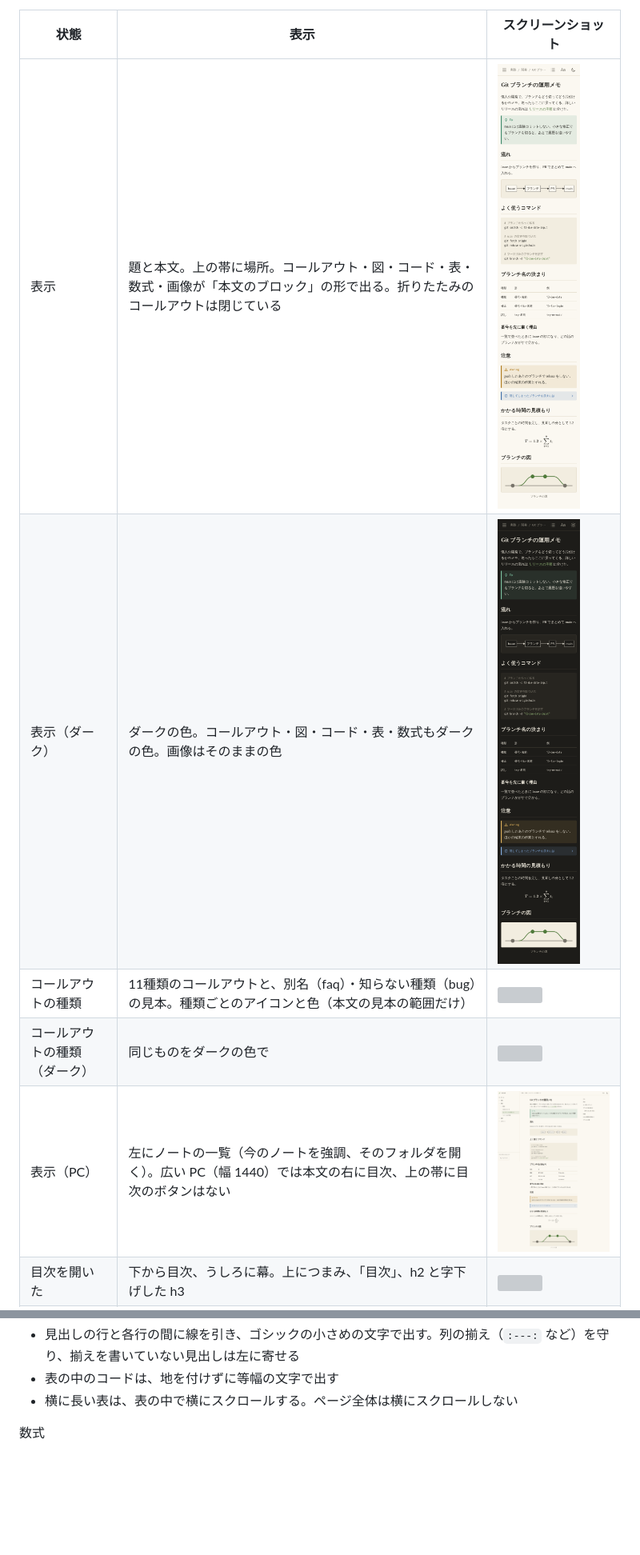
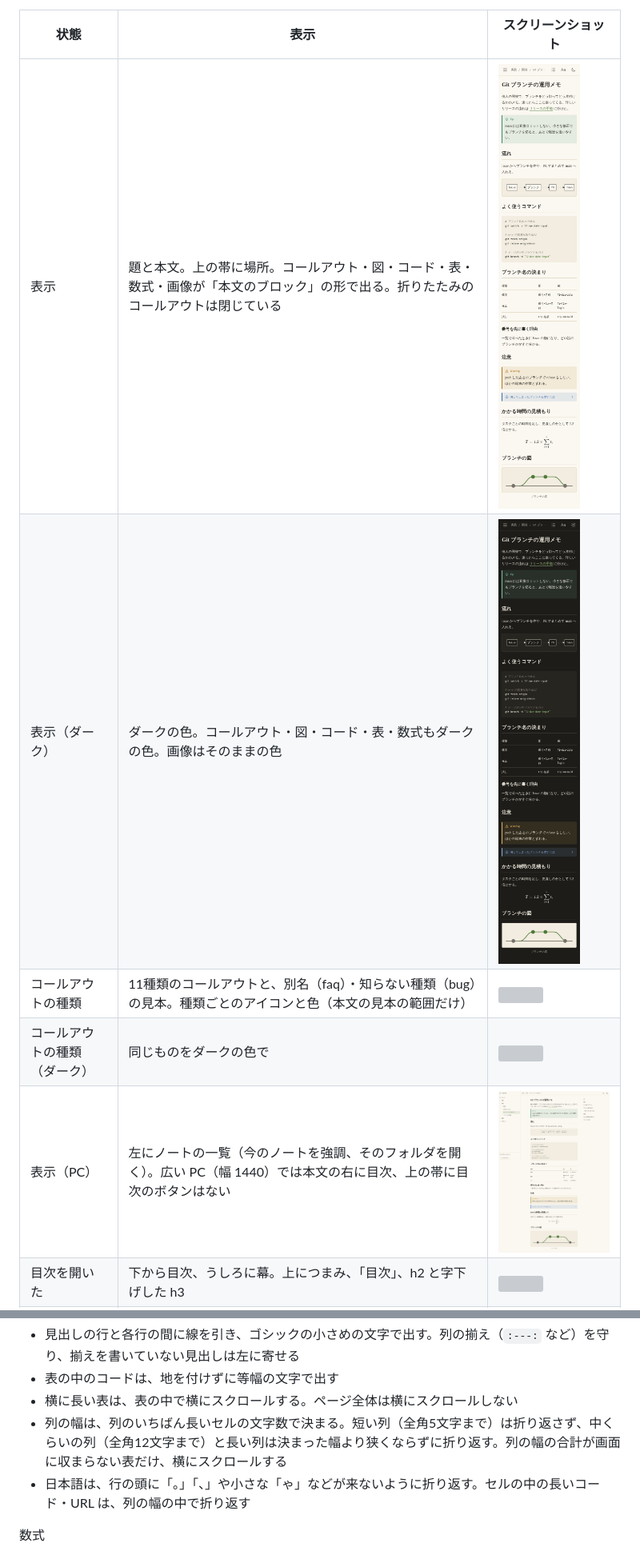
Before and after one commit to tsubokura14/md-leaf, a Markdown page: docs/specs/notes.md, 2 parts joined by grey strips. Shown at 80% size. Rendered like a GitHub page; pictures changed too: docs/specs/screens/note-default-dark.png, docs/specs/screens/note-default-pc.png, docs/specs/screens/note-default.png; blank space fills up the shorter version; grey boxes are pictures that could not be loaded.

Commit message:
表の列の幅に合わせて、仕様と画面の画像を直す
Co-Authored-By: Claude Opus 5.5 <noreply@anthropic.com>

```diff
--- a/docs/specs/notes.md
+++ b/docs/specs/notes.md
@@ -123,6 +123,8 @@
 - 見出しの行と各行の間に線を引き、ゴシックの小さめの文字で出す。列の揃え（`:---:` など）を守り、揃えを書いていない見出しは左に寄せる
 - 表の中のコードは、地を付けずに等幅の文字で出す
 - 横に長い表は、表の中で横にスクロールする。ページ全体は横にスクロールしない
+- 列の幅は、列のいちばん長いセルの文字数で決まる。短い列（全角5文字まで）は折り返さず、中くらいの列（全角12文字まで）と長い列は決まった幅より狭くならずに折り返す。列の幅の合計が画面に収まらない表だけ、横にスクロールする
+- 日本語は、行の頭に「。」「、」や小さな「ゃ」などが来ないように折り返す。セルの中の長いコード・URL は、列の幅の中で折り返す
 
 数式
 - `$...$` は文の中の数式、行の頭に書いた `$$...$$` は本文の中央に置く数式として、KaTeX の式の形で出す。文の途中の `$$...$$` は、文の中の数式として出す
```
Also changed, not shown: docs/specs/screens/note-size-14.png.
